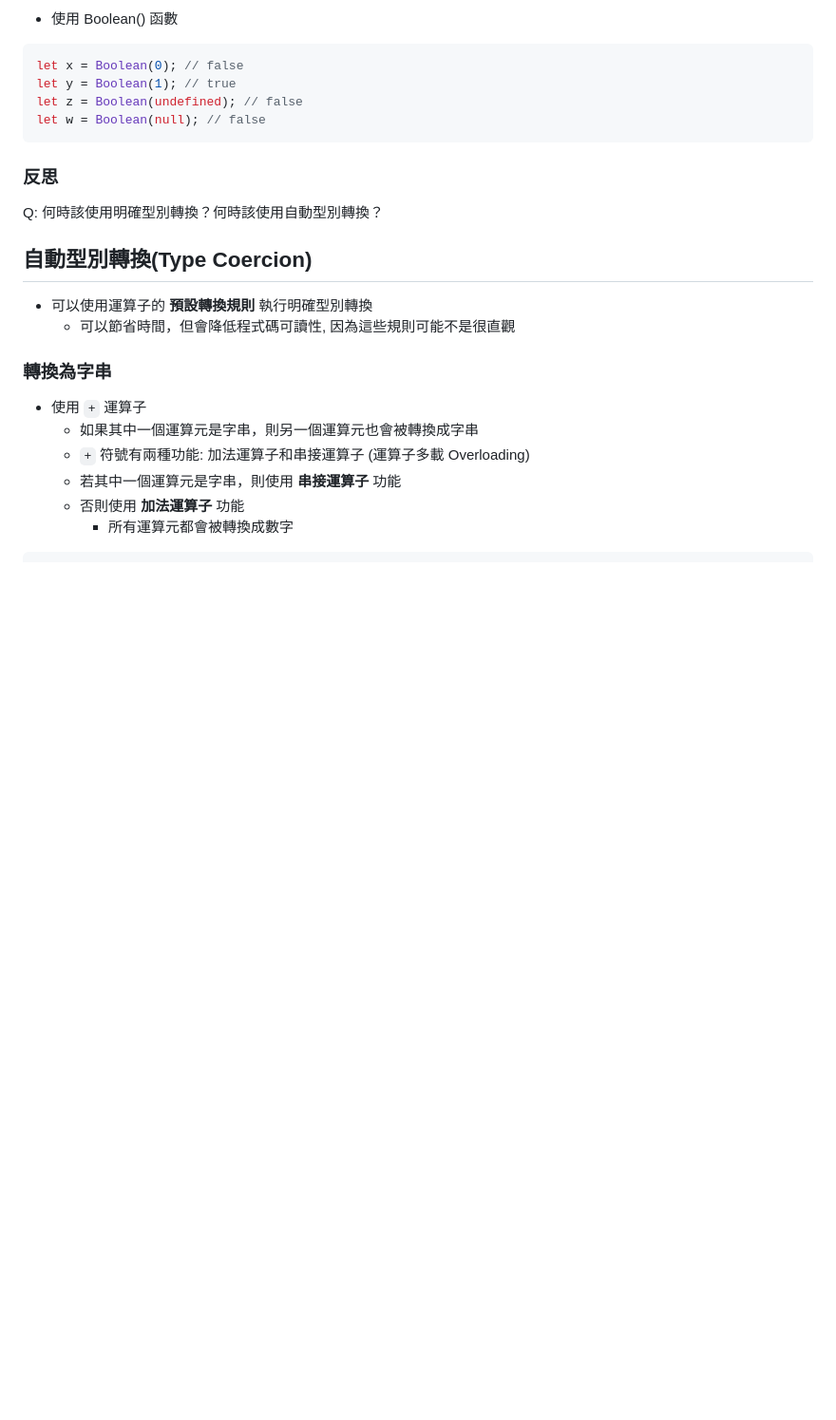
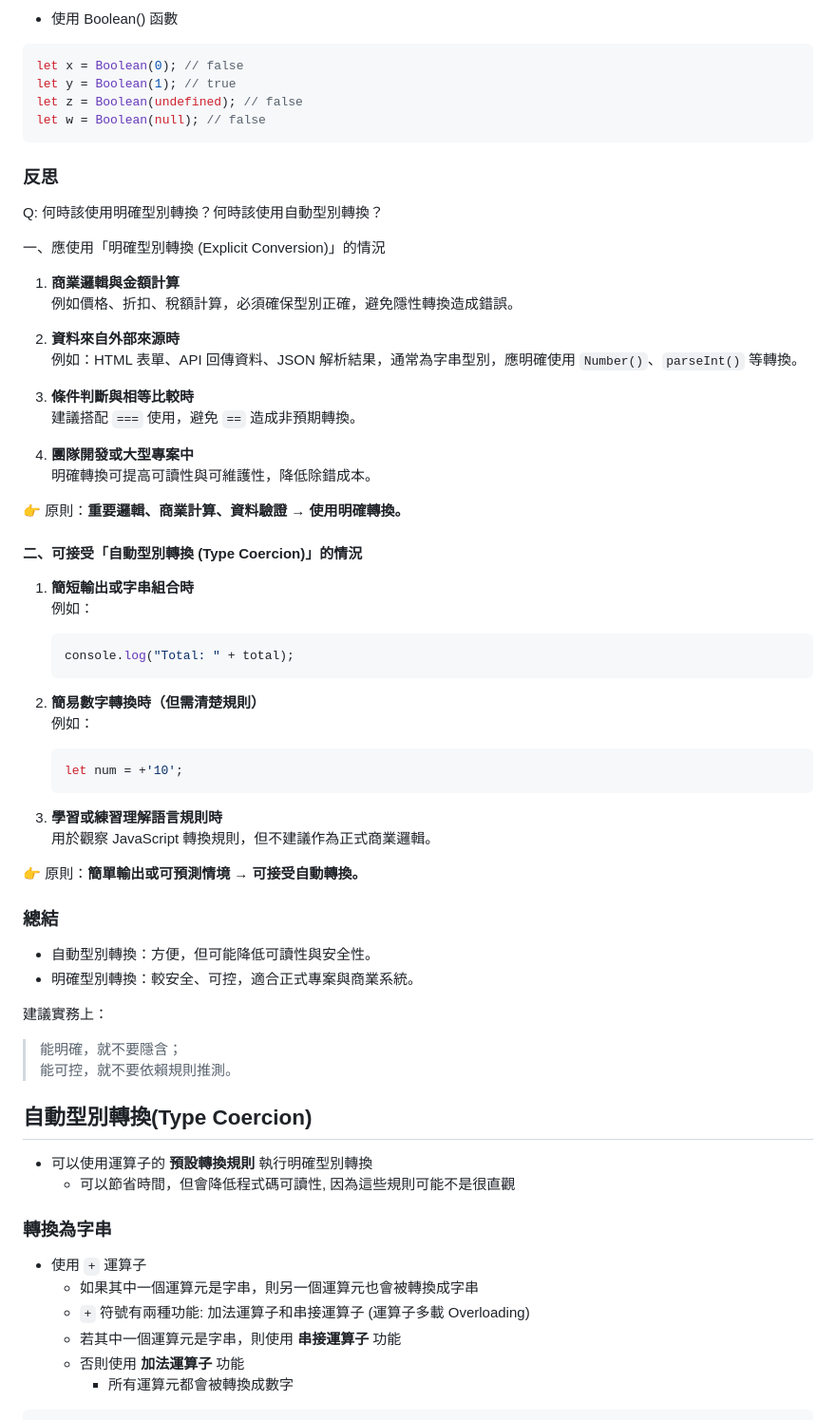
Before and after one commit to hychen39/javascript_teach_C, a Markdown page: ch2/ch2_note_2.md, the part around the change. Shown at 95% size. Rendered like a GitHub page; blank space fills up the shorter version.

Commit message:
update ch2

````diff
--- a/ch2/ch2_note_2.md
+++ b/ch2/ch2_note_2.md
@@ -136,6 +136,53 @@ let w = Boolean(null); // false
 
 Q: 何時該使用明確型別轉換？何時該使用自動型別轉換？
 
+一、應使用「明確型別轉換 (Explicit Conversion)」的情況
+
+1. **商業邏輯與金額計算**
+   例如價格、折扣、稅額計算，必須確保型別正確，避免隱性轉換造成錯誤。
+
+2. **資料來自外部來源時**
+   例如：HTML 表單、API 回傳資料、JSON 解析結果，通常為字串型別，應明確使用 `Number()`、`parseInt()` 等轉換。
+
+3. **條件判斷與相等比較時**
+   建議搭配 `===` 使用，避免 `==` 造成非預期轉換。
+
+4. **團隊開發或大型專案中**
+   明確轉換可提高可讀性與可維護性，降低除錯成本。
+
+👉 原則：**重要邏輯、商業計算、資料驗證 → 使用明確轉換。**
+
+
+#### 二、可接受「自動型別轉換 (Type Coercion)」的情況
+
+1. **簡短輸出或字串組合時**
+   例如：
+   ```js
+   console.log("Total: " + total);
+   ```
+
+2. **簡易數字轉換時（但需清楚規則）**
+   例如：
+   ```js
+   let num = +'10';
+   ```
+
+3. **學習或練習理解語言規則時**
+   用於觀察 JavaScript 轉換規則，但不建議作為正式商業邏輯。
+
+👉 原則：**簡單輸出或可預測情境 → 可接受自動轉換。**
+
+
+
+### 總結
+
+- 自動型別轉換：方便，但可能降低可讀性與安全性。
+- 明確型別轉換：較安全、可控，適合正式專案與商業系統。
+
+建議實務上：
+
+> 能明確，就不要隱含；
+> 能可控，就不要依賴規則推測。
 
 
 ## 自動型別轉換(Type Coercion)
````
